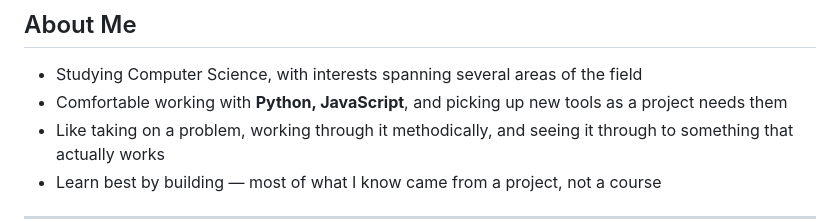
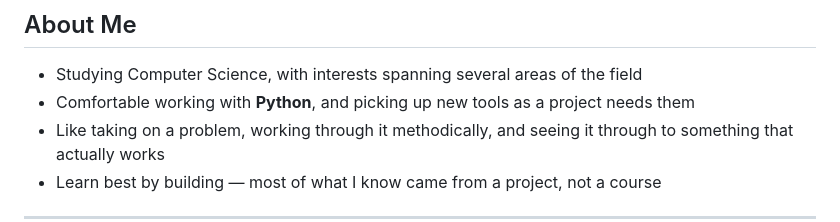
Before and after one commit to Asad27phytonprojects/Asad27phytonprojects, a Markdown page: README.md, the part around the change. Drawn GitHub-style.

Commit message:
Update programming languages in About Me section
Removed JavaScript from the list of comfortable programming languages.

```diff
--- a/README.md
+++ b/README.md
@@ -9,7 +9,7 @@ I'm a BS Computer Science student who enjoys figuring out how things work and th
 ## About Me
 
 - Studying Computer Science, with interests spanning several areas of the field
-- Comfortable working with **Python, JavaScript**, and picking up new tools as a project needs them
+- Comfortable working with **Python**, and picking up new tools as a project needs them
 - Like taking on a problem, working through it methodically, and seeing it through to something that actually works
 - Learn best by building — most of what I know came from a project, not a course
 
```
